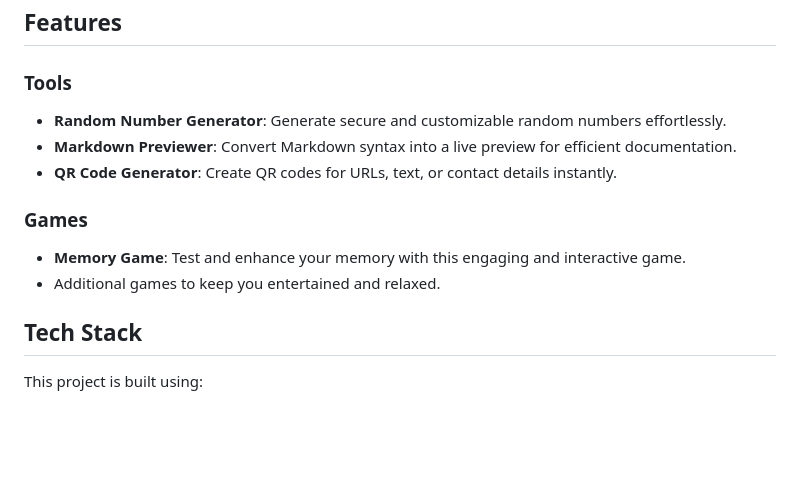
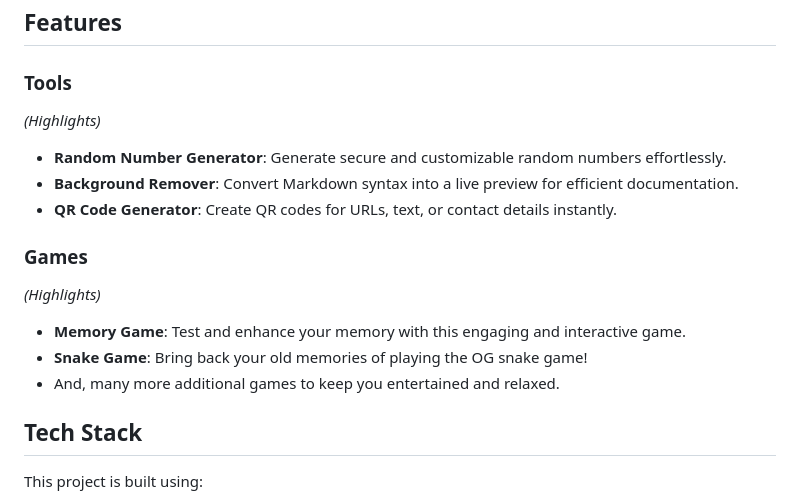
Before and after one commit to SamXop123/tools.io, a Markdown page: README.md, the part around the change. GitHub-like rendering; blank space fills up the shorter version.

```diff
--- a/README.md
+++ b/README.md
@@ -10,13 +10,16 @@ Welcome to **Tools.io**, your ultimate destination for innovative tools and ente
 ## Features
 
 ### Tools
+_(Highlights)_
 - **Random Number Generator**: Generate secure and customizable random numbers effortlessly.
-- **Markdown Previewer**: Convert Markdown syntax into a live preview for efficient documentation.
+- **Background Remover**: Convert Markdown syntax into a live preview for efficient documentation.
 - **QR Code Generator**: Create QR codes for URLs, text, or contact details instantly.
 
 ### Games
+_(Highlights)_
 - **Memory Game**: Test and enhance your memory with this engaging and interactive game.
-- Additional games to keep you entertained and relaxed.
+- **Snake Game**: Bring back your old memories of playing the OG snake game!
+- And, many more additional games to keep you entertained and relaxed.
 
 ## Tech Stack
 
```
